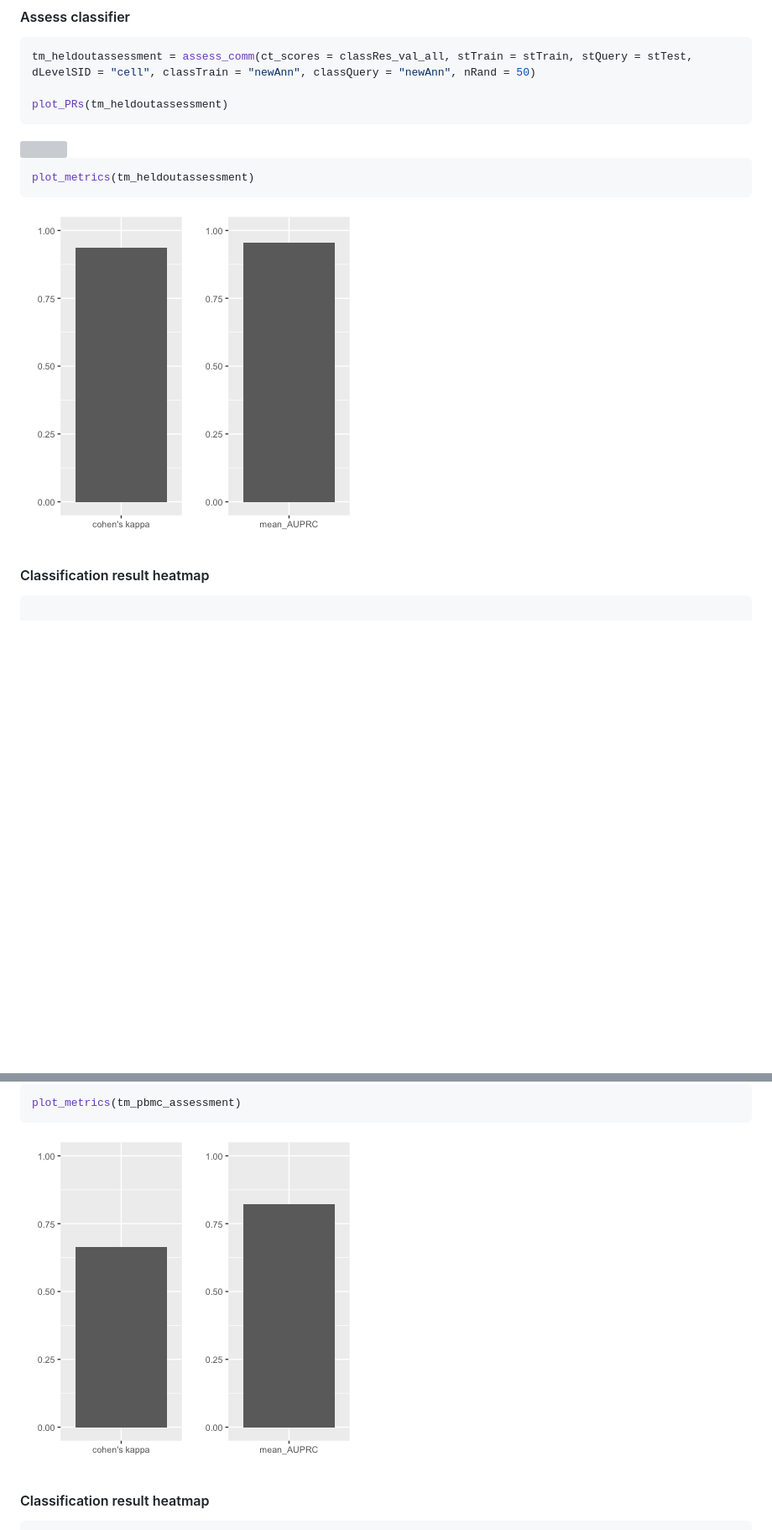
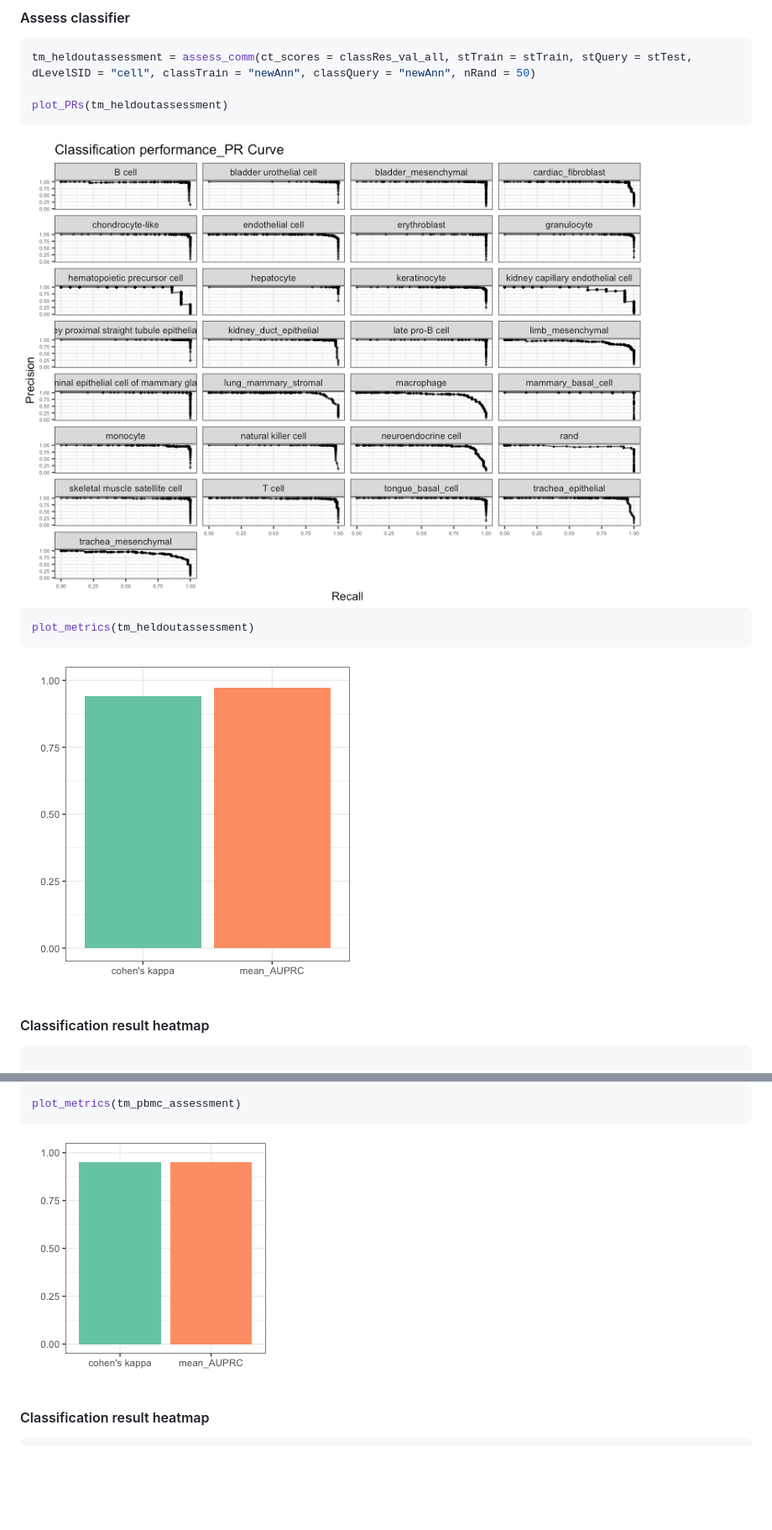
Before and after one commit to CahanLab/singleCellNet, a Markdown page: README.md, 2 parts joined by grey strips. Shown: that part at 84% size. GitHub-like rendering; pictures changed too: md_img/tm2_pbmc_metrics_041620.png (added), md_img/tm_heldout_metrics_041620.png (added), md_img/tm_heldout_pr_041620.png (added); blank space fills up the shorter version; grey boxes are pictures that could not be loaded.

Commit message:
update README particularly the plot_metrics

````diff
--- a/README.md
+++ b/README.md
@@ -128,12 +128,12 @@ tm_heldoutassessment = assess_comm(ct_scores = classRes_val_all, stTrain = stTra
 
 plot_PRs(tm_heldoutassessment)
 ```
-<img src="md_img/tm_heldout_pr_082219.png"/>
+<img src="md_img/tm_heldout_pr_041620.png"/>
 
 ```R
 plot_metrics(tm_heldoutassessment)
 ```
-<img src="md_img/tm_heldout_metrics_082219.png">
+<img src="md_img/tm_heldout_metrics_041620.png">
 
 #### Classification result heatmap
 ```R
@@ -323,7 +324,7 @@ plot_PRs(tm_pbmc_assessment)
 ```R
 plot_metrics(tm_pbmc_assessment)
 ```
-<img src="md_img/tm2_pbmc_metrics_082219.png">
+<img src="md_img/tm2_pbmc_metrics_041620.png">
 
 #### Classification result heatmap
 ```R
````
Also changed, not shown: other parts of README.md (+3 -2 lines).
